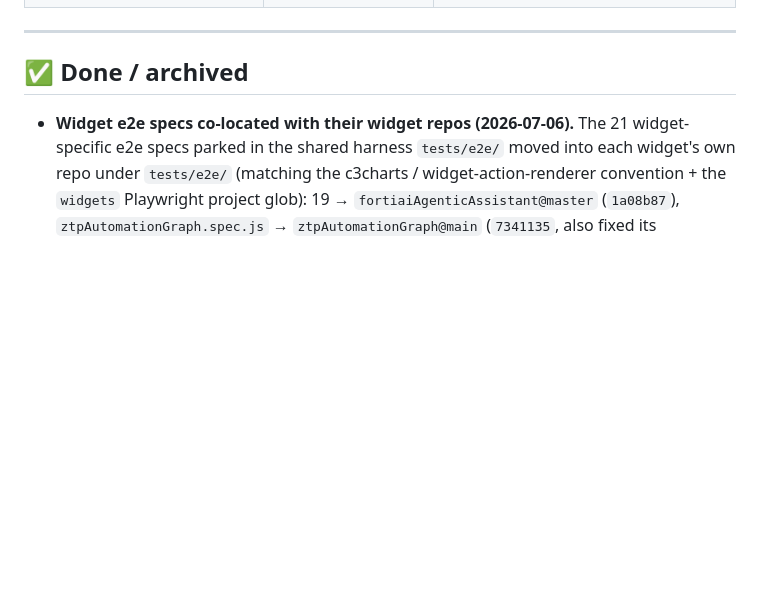
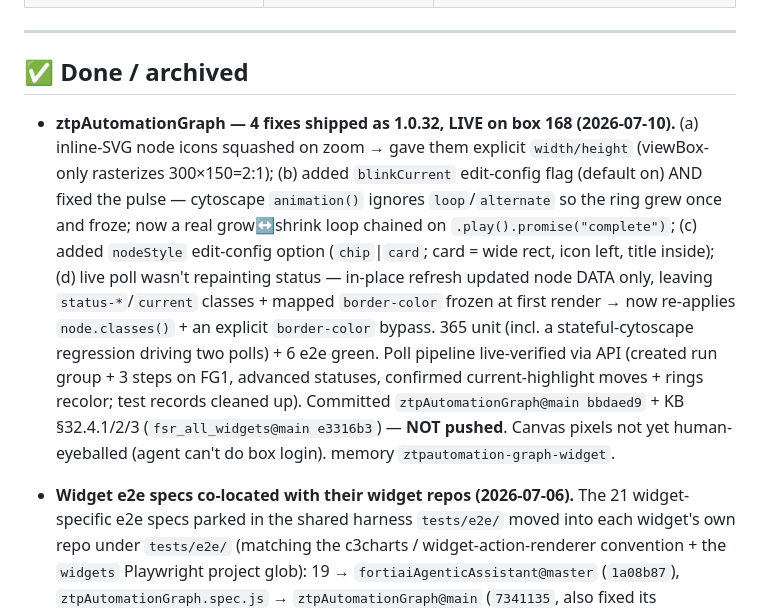
Before and after one commit to ftnt-dspille/fsr-widget-devkit, a Markdown page: STATUS.md, the part around the change. Drawn GitHub-style; blank space fills up the shorter version.

Commit message:
status: ztpAutomationGraph 1.0.32 shipped (icon/blink/card/poll fixes), live on 168, committed not pushed

```diff
--- a/STATUS.md
+++ b/STATUS.md
@@ -430,6 +430,7 @@ with this repo's nested `fortisoar-widget-harness/`._
 
 ## ✅ Done / archived
 
+- **ztpAutomationGraph — 4 fixes shipped as 1.0.32, LIVE on box 168 (2026-07-10).** (a) inline-SVG node icons squashed on zoom → gave them explicit `width/height` (viewBox-only rasterizes 300×150=2:1); (b) added `blinkCurrent` edit-config flag (default on) AND fixed the pulse — cytoscape `animation()` ignores `loop`/`alternate` so the ring grew once and froze; now a real grow↔shrink loop chained on `.play().promise("complete")`; (c) added `nodeStyle` edit-config option (`chip`|`card`; card = wide rect, icon left, title inside); (d) live poll wasn't repainting status — in-place refresh updated node DATA only, leaving `status-*`/`current` classes + mapped `border-color` frozen at first render → now re-applies `node.classes()` + an explicit `border-color` bypass. 365 unit (incl. a stateful-cytoscape regression driving two polls) + 6 e2e green. Poll pipeline live-verified via API (created run group + 3 steps on FG1, advanced statuses, confirmed current-highlight moves + rings recolor; test records cleaned up). Committed `ztpAutomationGraph@main bbdaed9` + KB §32.4.1/2/3 (`fsr_all_widgets@main e3316b3`) — **NOT pushed**. Canvas pixels not yet human-eyeballed (agent can't do box login). memory `ztpautomation-graph-widget`.
 - **Widget e2e specs co-located with their widget repos (2026-07-06).** The 21 widget-specific e2e specs parked in the shared harness `tests/e2e/` moved into each widget's own repo under `tests/e2e/` (matching the c3charts / widget-action-renderer convention + the `widgets` Playwright project glob): 19 → `fortiaiAgenticAssistant@master` (`1a08b87`), `ztpAutomationGraph.spec.js` → `ztpAutomationGraph@main` (`7341135`, also fixed its `__dirname` fixture path), `actionRenderer.outputRender.spec.js` → `widget-action-renderer@develop` (`b588036`). Parent (`fsr-widget-devkit@main` `6ae56ac`) recorded the harness deletions + 2 doc SPEC= path fixups. `counter.spec.js` stayed (counter has no separate repo); `harness.spec.js`/`widgetHarness.spec.js` stayed (harness-generic). All 4 repos pushed. Verified: `make test-e2e-widget WIDGET=fortiaiAgenticAssistant` = 87 passed; ztp+action-renderer+smoke spot-run = 29 passed. Note discovered mid-task: `widgets-src/*/` is gitignored by the parent — each widget is its own repo (via `widgets.manifest`), so this was a multi-repo migration, not a parent-repo move.
 - **OpenAI terse-triage guard — confirmed SHIPPED (audited 2026-07-05, was mistakenly listed as uncommitted).** Hunt-floor + forbidden-pivot + call-once discipline (`TriageDiscipline` in `fsr_playbooks/llm/_loop_helpers.py`) landed on framework `main` via `7c0a895`, live-verified per `f547709`; pushed to `github/main`. No residual uncommitted diff anywhere. memory `openai_terse_triage_shallow`.
 - **Widget-harness inspect kit — confirmed SHIPPED (audited 2026-07-05, was mistakenly listed as uncommitted).** `_widgetHarness.js` mount+measure primitives + `widget-inspect.js` + `widgetHarness.spec.js` + the dropdown-clip fix landed on `main` via `a7e8931`. memory `widget_harness_inspect_kit`.
```
